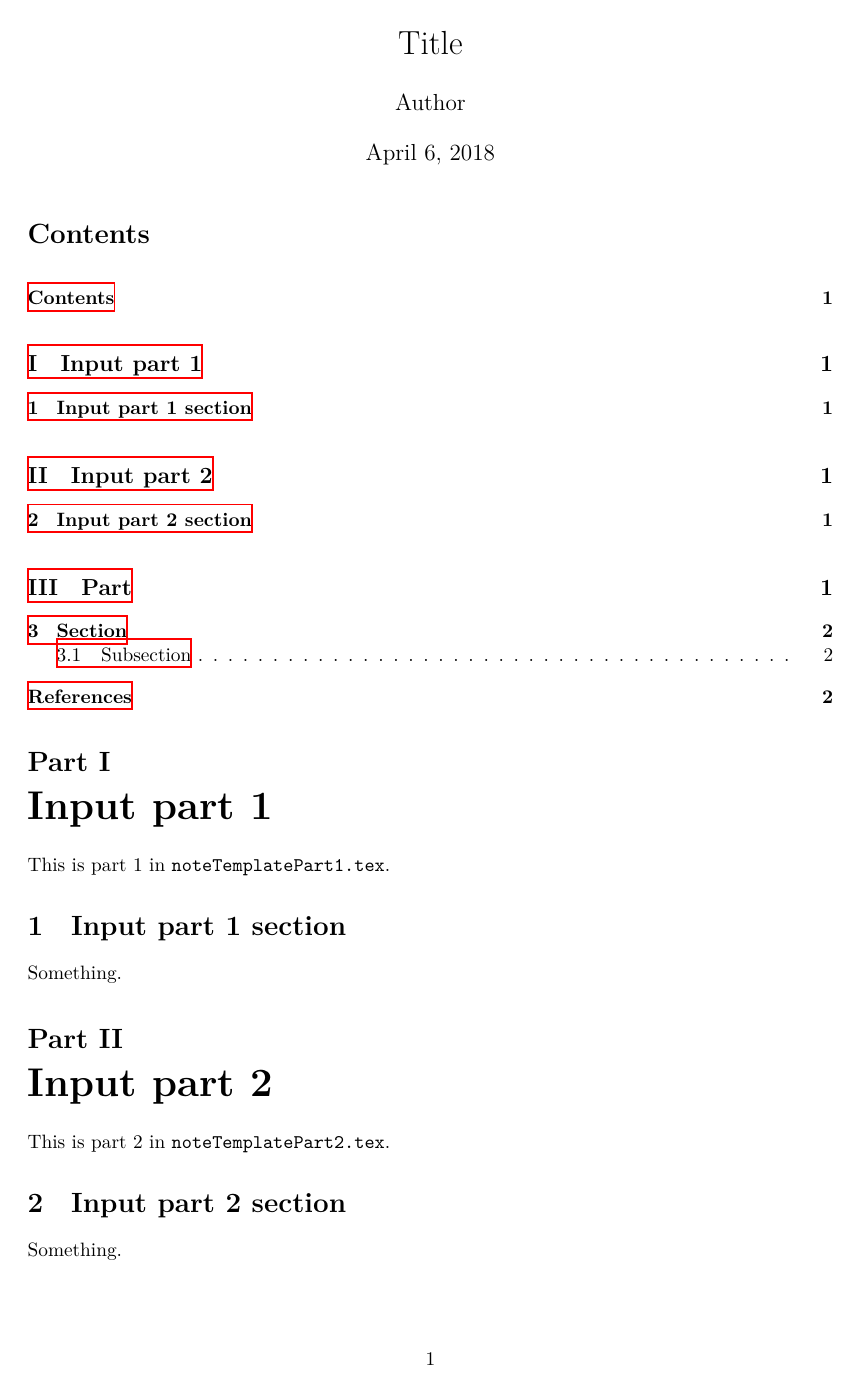
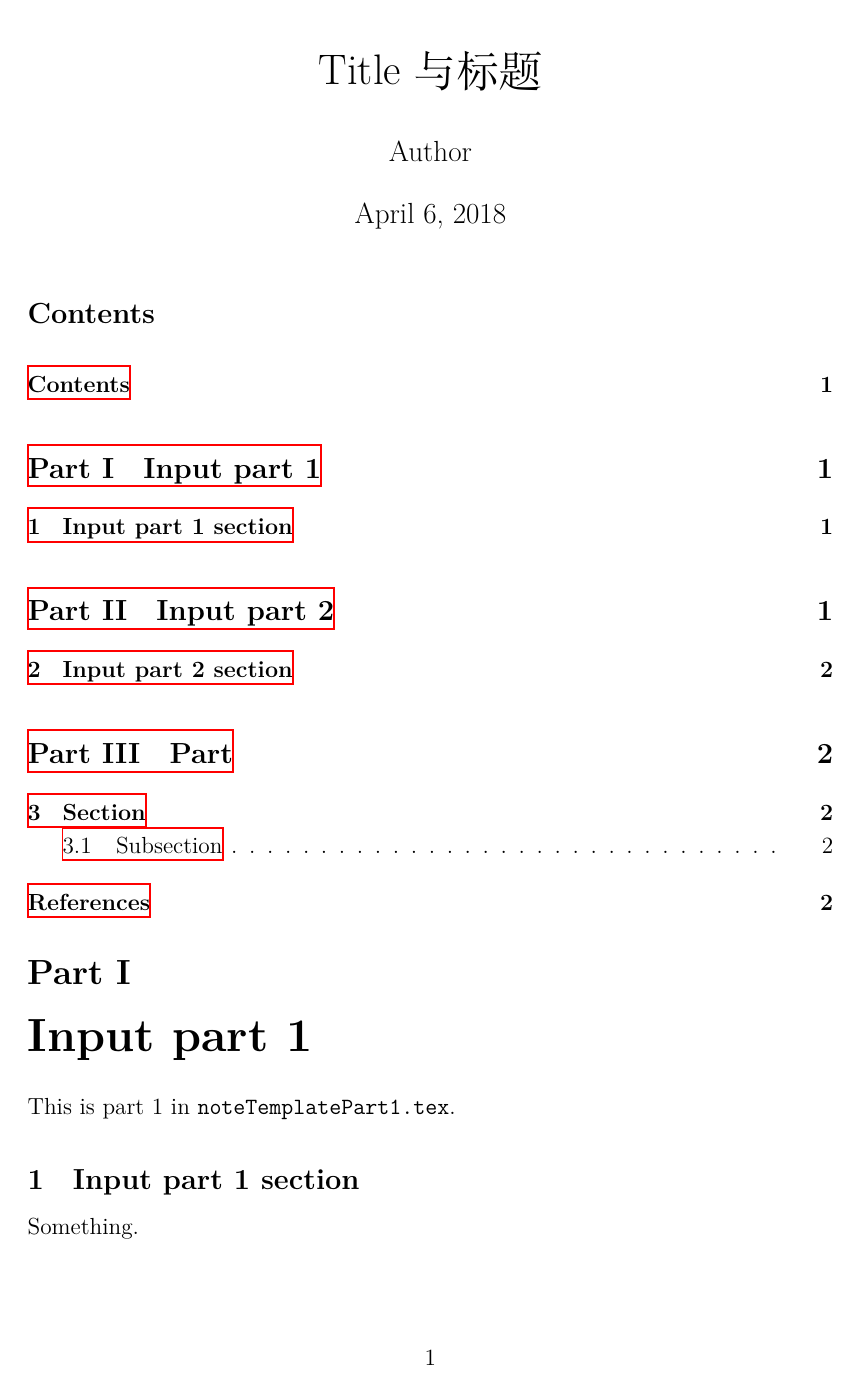
Before and after one commit to pppppass/ptmpls, a LaTeX document (noteTemplate.tex, which reads note.cls): page 1 of 2. Compiled offline with XeLaTeX.

Commit message:
Update Notes

```diff
--- a/note.cls
+++ b/note.cls
@@ -30,7 +30,7 @@
 
 % Identification
 \NeedsTeXFormat{LaTeX2e}
-\ProvidesClass{note}[2018/01/20 Note class v1.0.1]
+\ProvidesClass{note}[2018/04/06 Note class v1.1.0]
 
 % Declaration of options
 \DeclareOption{english}{\def\note@english{\relax}}
@@ -39,18 +39,20 @@
 
 % Pass options
 \ifdefined\note@english%
-\PassOptionsToPackage{scheme=plain}{ctex}%
+\PassOptionsToClass{scheme=plain}{ctexart}%
 \fi
 
 % Load class
-\LoadClass[UTF8]{article}
+\ifdefined\note@nochinese%
+\LoadClass[UTF8, 12pt]{article}%
+\else%
+\LoadClass[UTF8, cs4size]{ctexart}%
+\fi
 
 % Load packages
-\ifdefined\note@nochinese\else%
-\RequirePackage{ctex}%
-\fi
 \RequirePackage{standalone}
 \RequirePackage{geometry}
+\RequirePackage{titlesec}
 \RequirePackage{tocbibind}
 \RequirePackage{amsmath}
 \RequirePackage[backend=biber, url=false, autolang=other]{biblatex}
--- a/noteTemplate.tex
+++ b/noteTemplate.tex
@@ -22,9 +22,11 @@
 
 \usepackage[paper]{def}
 
+\usepackage{lipsum}
+
 \addbibresource{TemplateBibliography.bib}
 
-\title{Title}
+\title{Title 与标题}
 \author{Author}
 
 \begin{document}
```
Also changed, not shown: noteTemplatePart1.tex (+1 -1 lines), noteTemplatePart2.tex (+1 -1 lines), note.cls (13 more changed lines), noteTemplate.tex (4 more changed lines).
